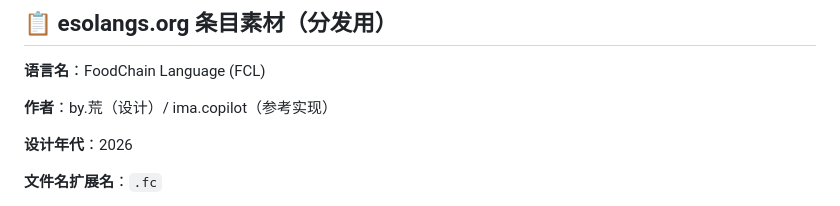
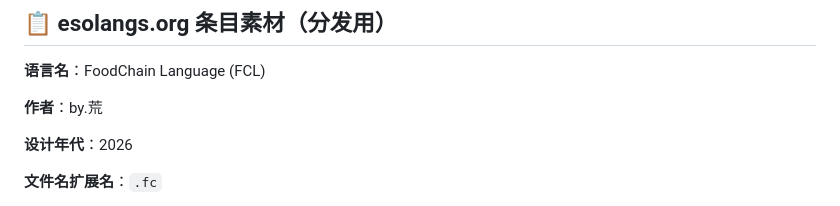
Before and after one commit to Huang-520-add/fcl, a Markdown page: README.md, the part around the change. Drawn GitHub-style.

Commit message:
docs: README 作者栏移除 ima.copilot，只留 by.荒

```diff
--- a/README.md
+++ b/README.md
@@ -153,7 +153,7 @@ fcl/
 
 **语言名**：FoodChain Language (FCL)
 
-**作者**：by.荒（设计）/ ima.copilot（参考实现）
+**作者**：by.荒
 
 **设计年代**：2026
 
```
